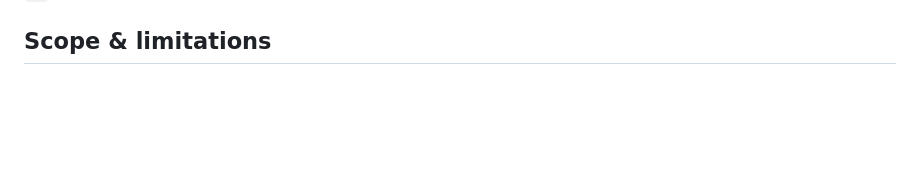
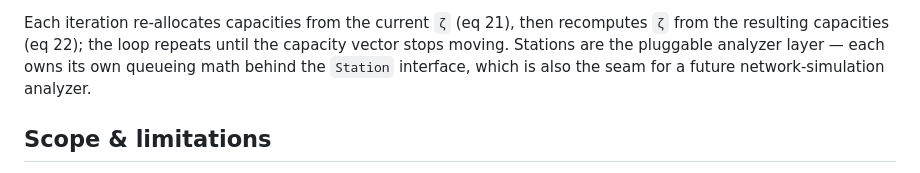
Before and after one commit to atantawi/quantum-optimizer, a Markdown page: README.md, the part around one of its changes. GitHub-like rendering; blank space fills up the shorter version.

```diff
--- a/README.md
+++ b/README.md
@@ -22,3 +49,7 @@ vector `S` until the optimal `S*` is reached.
+Each iteration re-allocates capacities from the current `ζ` (eq 21), then recomputes `ζ`
+from the resulting capacities (eq 22); the loop repeats until the capacity vector stops
+moving. Stations are the pluggable analyzer layer — each owns its own queueing math behind
+the `Station` interface, which is also the seam for a future network-simulation analyzer.
 
 ## Scope & limitations
 
```
Also changed, not shown: other parts of README.md (+27 -0 lines).
